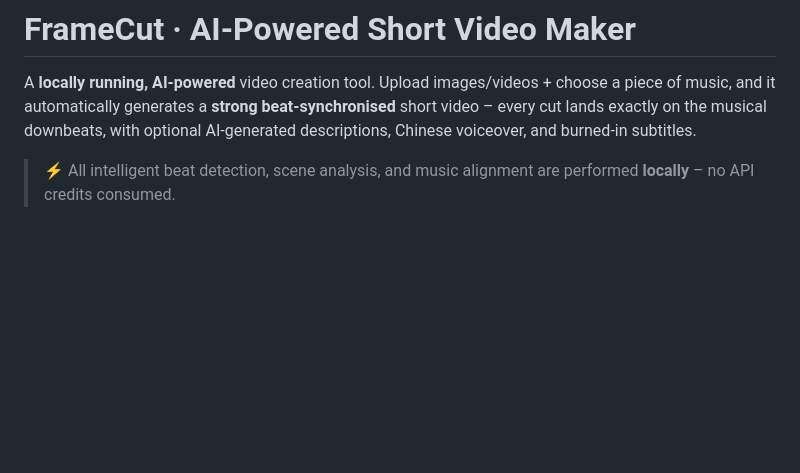
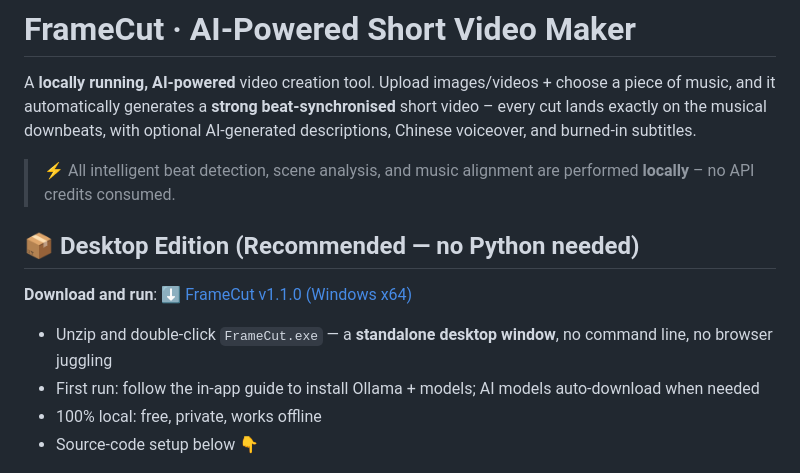
Before and after one commit to Yzm889/-Smart-video-highlights, a Markdown page: README.en.md, the part around the change. Drawn GitHub-style; blank space fills up the shorter version.

```diff
--- a/README.en.md
+++ b/README.en.md
@@ -3,6 +3,15 @@
 A **locally running, AI-powered** video creation tool. Upload images/videos + choose a piece of music, and it automatically generates a **strong beat‑synchronised** short video – every cut lands exactly on the musical downbeats, with optional AI-generated descriptions, Chinese voiceover, and burned‑in subtitles.
 
 > ⚡ All intelligent beat detection, scene analysis, and music alignment are performed **locally** – no API credits consumed.
+
+## 📦 Desktop Edition (Recommended — no Python needed)
+
+**Download and run**: [⬇️ FrameCut v1.1.0 (Windows x64)](https://github.com/Yzm889/-Smart-video-highlights/releases/latest)
+
+- Unzip and double-click `FrameCut.exe` — a **standalone desktop window**, no command line, no browser juggling
+- First run: follow the in-app guide to install Ollama + models; AI models auto-download when needed
+- 100% local: free, private, works offline
+- Source-code setup below 👇
 
 <p align="center">
   <img src="demo.gif" alt="FrameCut demo" width="400">
```
Also changed, not shown: README.md (+12 -2 lines).
